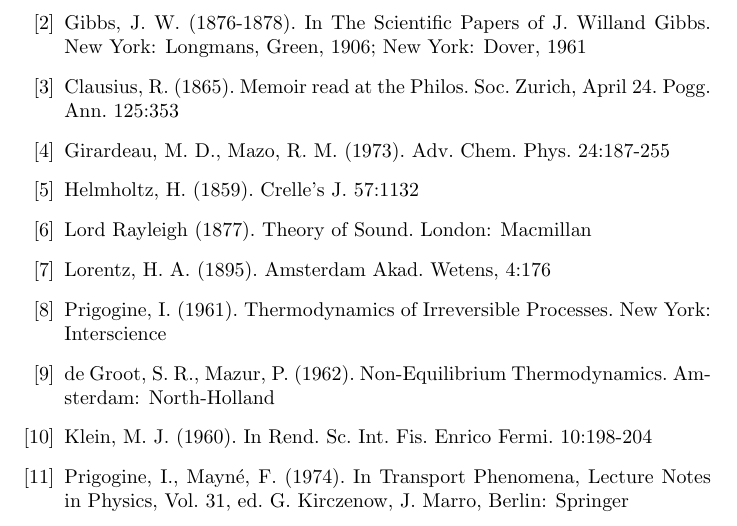
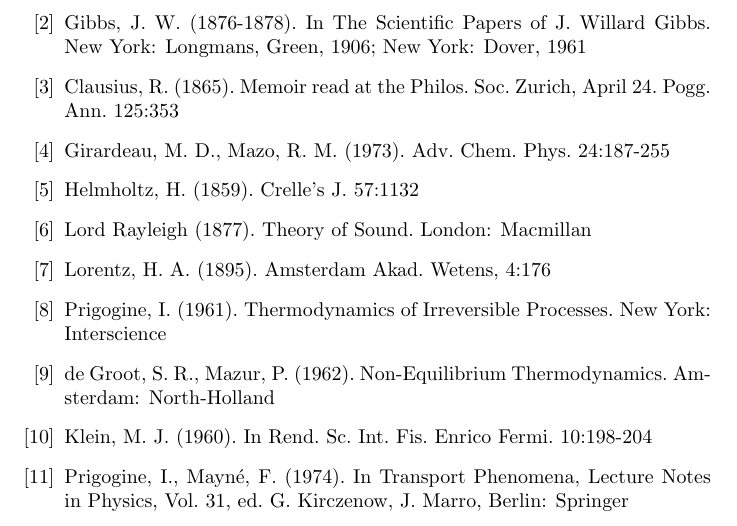
Before and after one commit to lawrennd/entropy, a LaTeX document (the-minimum-entropy-production-principle_ed-jaynes.tex): part of page 20 of 21, cut so that both start at the same text. Compiled offline with pdfLaTeX.

Commit message:
Edits to references etc.

```diff
--- a/the-minimum-entropy-production-principle_ed-jaynes.tex
+++ b/the-minimum-entropy-production-principle_ed-jaynes.tex
@@ -343,7 +343,7 @@ It is a pleasure to thank Professor W. Güttinger, Director, for the hospitality
 
 \bibitem{kirchhoff1848} Kirchhoff, G. D. (1848). Ann. Phys. 75:189
 
-\bibitem{gibbs1876} Gibbs, J. W. (1876-1878). In The Scientific Papers of J. Willand Gibbs. New York: Longmans, Green, 1906; New York: Dover, 1961
+\bibitem{gibbs1876} Gibbs, J. W. (1876-1878). In The Scientific Papers of J. Willard Gibbs. New York: Longmans, Green, 1906; New York: Dover, 1961
 
 \bibitem{clausius1865} Clausius, R. (1865). Memoir read at the Philos. Soc. Zurich, April 24. Pogg. Ann. 125:353
 
```
